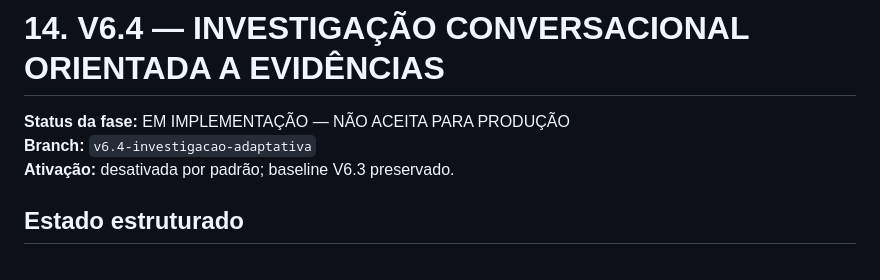
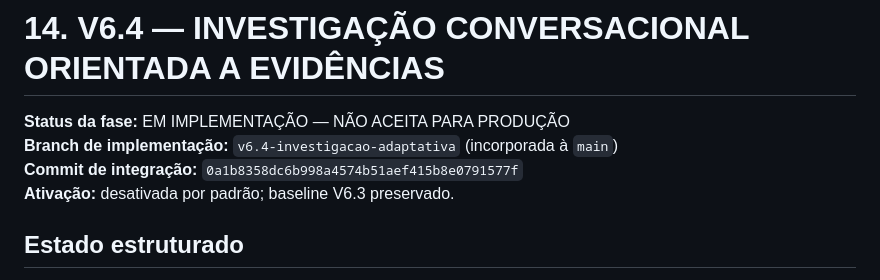
Before and after one commit to daluzdiego/FeedsSolutions, a Markdown page: CHECKLIST_PROJETO_COMPLETO.md, the part around the change. Drawn GitHub-style.

Commit message:
V6.4: record integration commit and update test guide

```diff
--- a/CHECKLIST_PROJETO_COMPLETO.md
+++ b/CHECKLIST_PROJETO_COMPLETO.md
@@ -386,7 +386,8 @@ Esse é o próximo grande bloco do produto.
 # 14. V6.4 — INVESTIGAÇÃO CONVERSACIONAL ORIENTADA A EVIDÊNCIAS
 
 **Status da fase:** EM IMPLEMENTAÇÃO — NÃO ACEITA PARA PRODUÇÃO
-**Branch:** `v6.4-investigacao-adaptativa`
+**Branch de implementação:** `v6.4-investigacao-adaptativa` (incorporada à `main`)
+**Commit de integração:** `0a1b8358dc6b998a4574b51aef415b8e0791577f`
 **Ativação:** desativada por padrão; baseline V6.3 preservado.
 
 ## Estado estruturado
```
